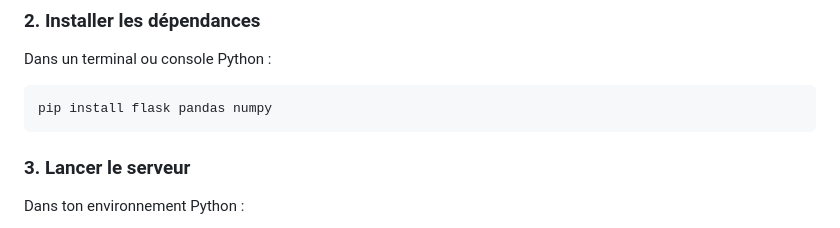
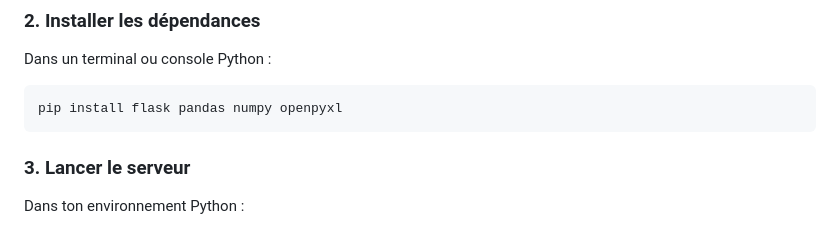
Before and after one commit to dianemans/mmatchmaker, a Markdown page: README.md, the part around the change. Rendered like a GitHub page.

Commit message:
add dependecy; README.md

````diff
--- a/README.md
+++ b/README.md
@@ -59,7 +59,7 @@ Clone le dépôt, assure toi que tu as bien :
 Dans un terminal ou console Python :
 
 ```bash
-pip install flask pandas numpy
+pip install flask pandas numpy openpyxl
 ```
 
 ### 3. Lancer le serveur
````
